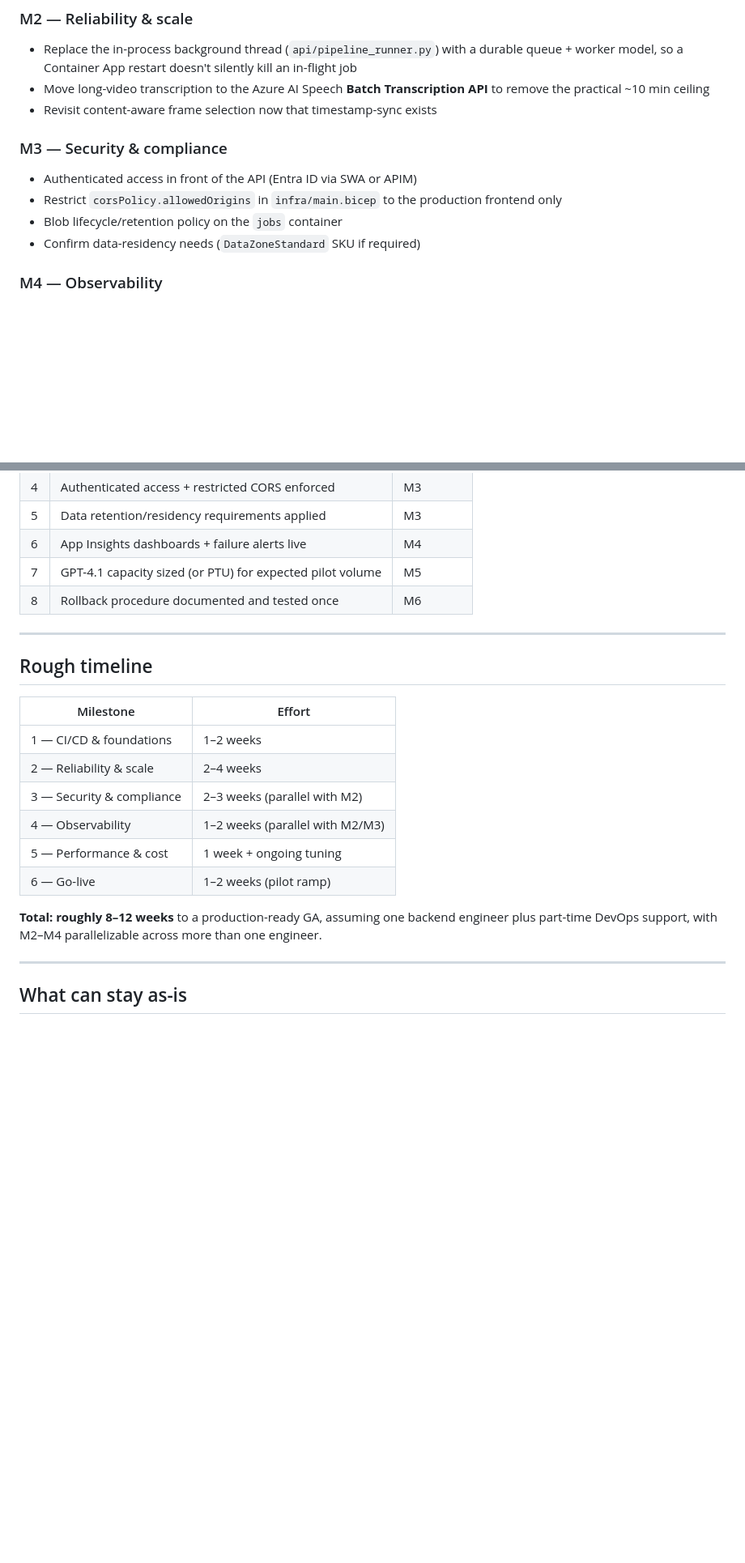
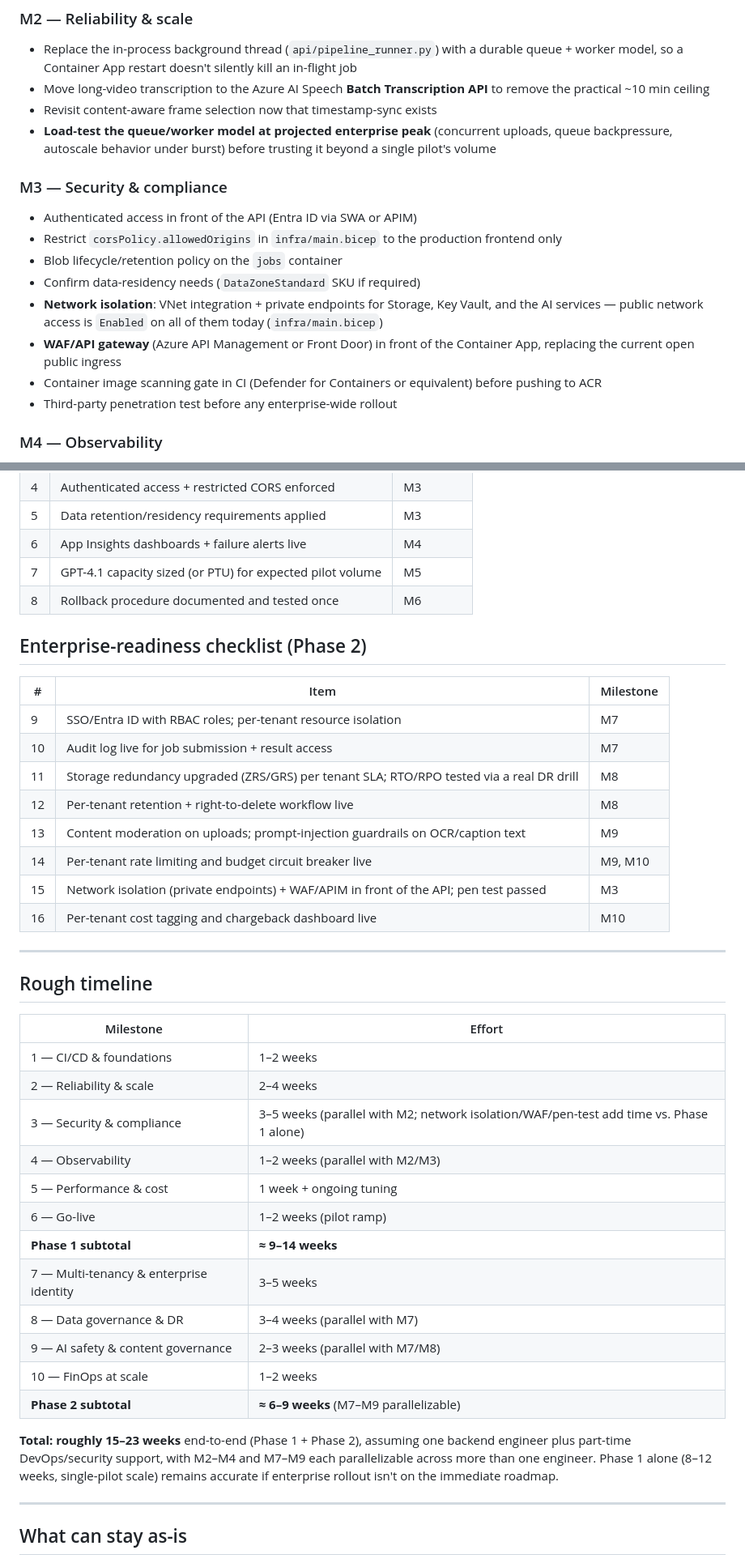
Before and after one commit to kibnelbachyr/video2doc-ai, a Markdown page: docs/production-readiness-plan.md, 2 parts joined by grey strips. Shown at 81% size. Rendered like a GitHub page; blank space fills up the shorter version.

```diff
--- a/docs/production-readiness-plan.md
+++ b/docs/production-readiness-plan.md
@@ -42,6 +54,9 @@ The blocking milestone — nothing else here can roll out safely without it.
 - Move long-video transcription to the Azure AI Speech **Batch
   Transcription API** to remove the practical ~10 min ceiling
 - Revisit content-aware frame selection now that timestamp-sync exists
+- **Load-test the queue/worker model at projected enterprise peak**
+  (concurrent uploads, queue backpressure, autoscale behavior under burst)
+  before trusting it beyond a single pilot's volume
 
 ### M3 — Security & compliance
 
@@ -50,6 +65,14 @@ The blocking milestone — nothing else here can roll out safely without it.
   production frontend only
 - Blob lifecycle/retention policy on the `jobs` container
 - Confirm data-residency needs (`DataZoneStandard` SKU if required)
+- **Network isolation**: VNet integration + private endpoints for Storage,
+  Key Vault, and the AI services — public network access is `Enabled` on
+  all of them today (`infra/main.bicep`)
+- **WAF/API gateway** (Azure API Management or Front Door) in front of the
+  Container App, replacing the current open public ingress
+- Container image scanning gate in CI (Defender for Containers or
+  equivalent) before pushing to ACR
+- Third-party penetration test before any enterprise-wide rollout
 
 ### M4 — Observability
 
@@ -86,6 +161,19 @@ The blocking milestone — nothing else here can roll out safely without it.
 | 7 | GPT-4.1 capacity sized (or PTU) for expected pilot volume | M5 |
 | 8 | Rollback procedure documented and tested once | M6 |
 
+## Enterprise-readiness checklist (Phase 2)
+
+| # | Item | Milestone |
+|---|------|-----------|
+| 9 | SSO/Entra ID with RBAC roles; per-tenant resource isolation | M7 |
+| 10 | Audit log live for job submission + result access | M7 |
+| 11 | Storage redundancy upgraded (ZRS/GRS) per tenant SLA; RTO/RPO tested via a real DR drill | M8 |
+| 12 | Per-tenant retention + right-to-delete workflow live | M8 |
+| 13 | Content moderation on uploads; prompt-injection guardrails on OCR/caption text | M9 |
+| 14 | Per-tenant rate limiting and budget circuit breaker live | M9, M10 |
+| 15 | Network isolation (private endpoints) + WAF/APIM in front of the API; pen test passed | M3 |
+| 16 | Per-tenant cost tagging and chargeback dashboard live | M10 |
+
 ---
 
 ## Rough timeline
@@ -94,14 +182,22 @@ The blocking milestone — nothing else here can roll out safely without it.
 |---|---|
 | 1 — CI/CD & foundations | 1–2 weeks |
 | 2 — Reliability & scale | 2–4 weeks |
-| 3 — Security & compliance | 2–3 weeks (parallel with M2) |
+| 3 — Security & compliance | 3–5 weeks (parallel with M2; network isolation/WAF/pen-test add time vs. Phase 1 alone) |
 | 4 — Observability | 1–2 weeks (parallel with M2/M3) |
 | 5 — Performance & cost | 1 week + ongoing tuning |
 | 6 — Go-live | 1–2 weeks (pilot ramp) |
+| **Phase 1 subtotal** | **≈ 9–14 weeks** |
+| 7 — Multi-tenancy & enterprise identity | 3–5 weeks |
+| 8 — Data governance & DR | 3–4 weeks (parallel with M7) |
+| 9 — AI safety & content governance | 2–3 weeks (parallel with M7/M8) |
+| 10 — FinOps at scale | 1–2 weeks |
+| **Phase 2 subtotal** | **≈ 6–9 weeks** (M7–M9 parallelizable) |
 
-**Total: roughly 8–12 weeks** to a production-ready GA, assuming one backend
-engineer plus part-time DevOps support, with M2–M4 parallelizable across more
-than one engineer.
+**Total: roughly 15–23 weeks** end-to-end (Phase 1 + Phase 2), assuming one
+backend engineer plus part-time DevOps/security support, with M2–M4 and
+M7–M9 each parallelizable across more than one engineer. Phase 1 alone
+(8–12 weeks, single-pilot scale) remains accurate if enterprise rollout
+isn't on the immediate roadmap.
 
 ---
 
```
Also changed, not shown: other parts of docs/production-readiness-plan.md (+72 -8 lines).
